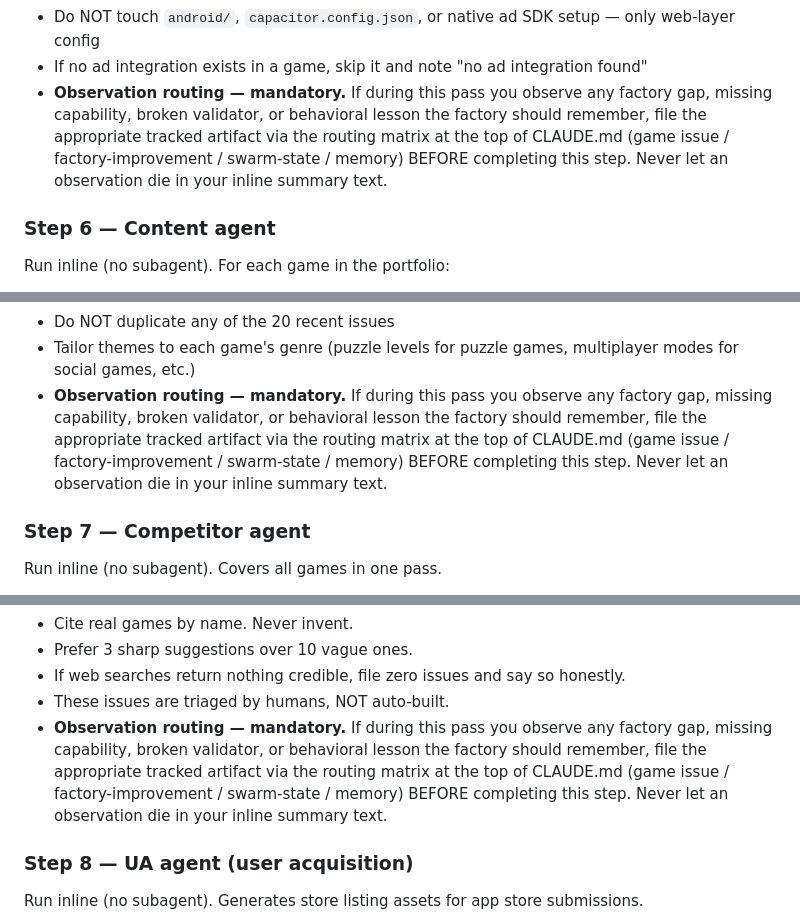
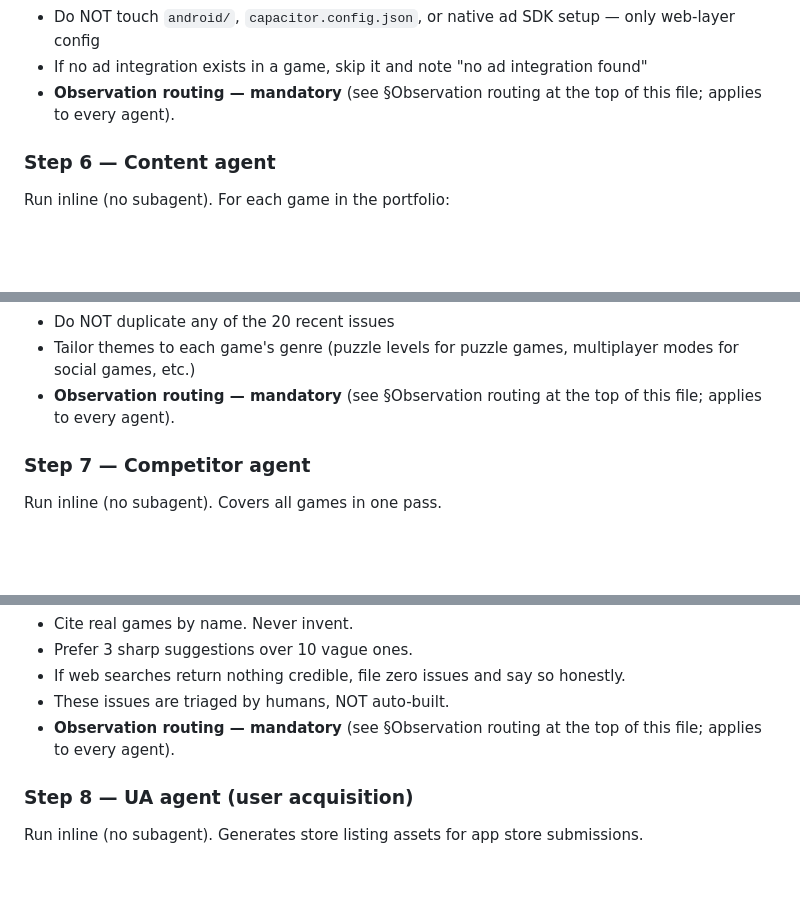
Before and after one commit to sahilmodi1965/stratos-games-factory, a Markdown page: CLAUDE.md, 3 parts joined by grey strips. Rendered like a GitHub page; blank space fills up the shorter version.

```diff
--- a/CLAUDE.md
+++ b/CLAUDE.md
@@ -361,7 +361,7 @@ Run inline (no subagent). Reviews ad placement configuration and files optimizat
 - Stay under 50-line body
 - Do NOT touch `android/`, `capacitor.config.json`, or native ad SDK setup — only web-layer config
 - If no ad integration exists in a game, skip it and note "no ad integration found"
-- **Observation routing — mandatory.** If during this pass you observe any factory gap, missing capability, broken validator, or behavioral lesson the factory should remember, file the appropriate tracked artifact via the routing matrix at the top of CLAUDE.md (game issue / factory-improvement / swarm-state / memory) BEFORE completing this step. Never let an observation die in your inline summary text.
+- **Observation routing — mandatory** (see §Observation routing at the top of this file; applies to every agent).
 
 ### Step 6 — Content agent
 
@@ -385,7 +385,7 @@ Run inline (no subagent). For each game in the portfolio:
 - Be concrete and game-appropriate — the idea must fit the game's existing architecture
 - Do NOT duplicate any of the 20 recent issues
 - Tailor themes to each game's genre (puzzle levels for puzzle games, multiplayer modes for social games, etc.)
-- **Observation routing — mandatory.** If during this pass you observe any factory gap, missing capability, broken validator, or behavioral lesson the factory should remember, file the appropriate tracked artifact via the routing matrix at the top of CLAUDE.md (game issue / factory-improvement / swarm-state / memory) BEFORE completing this step. Never let an observation die in your inline summary text.
+- **Observation routing — mandatory** (see §Observation routing at the top of this file; applies to every agent).
 
 ### Step 7 — Competitor agent
 
@@ -414,7 +414,7 @@ Run inline (no subagent). Covers all games in one pass.
 - Prefer 3 sharp suggestions over 10 vague ones.
 - If web searches return nothing credible, file zero issues and say so honestly.
 - These issues are triaged by humans, NOT auto-built.
-- **Observation routing — mandatory.** If during this pass you observe any factory gap, missing capability, broken validator, or behavioral lesson the factory should remember, file the appropriate tracked artifact via the routing matrix at the top of CLAUDE.md (game issue / factory-improvement / swarm-state / memory) BEFORE completing this step. Never let an observation die in your inline summary text.
+- **Observation routing — mandatory** (see §Observation routing at the top of this file; applies to every agent).
 
 ### Step 8 — UA agent (user acquisition)
 
```
Also changed, not shown: other parts of CLAUDE.md (+8 -8 lines).
